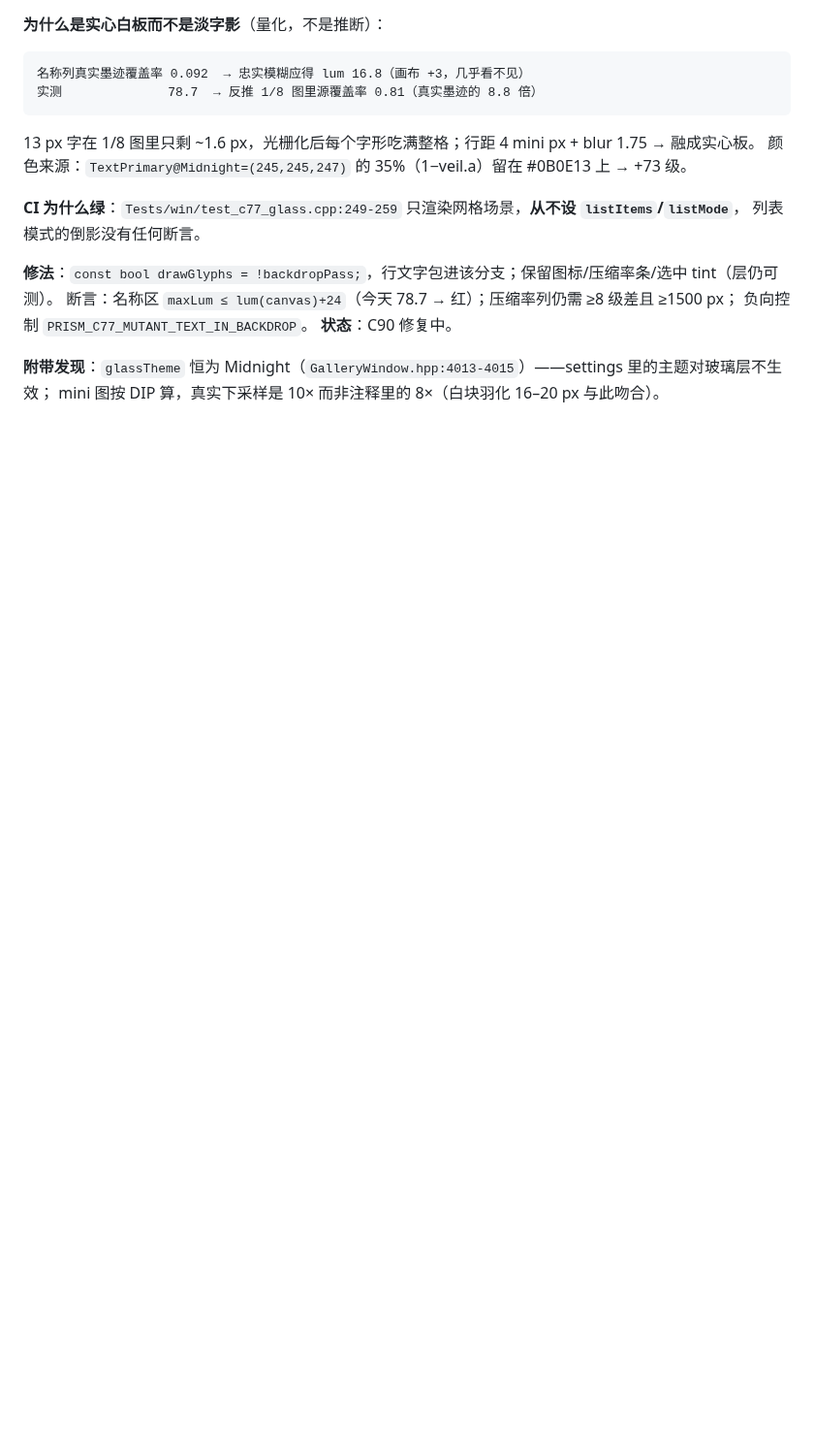
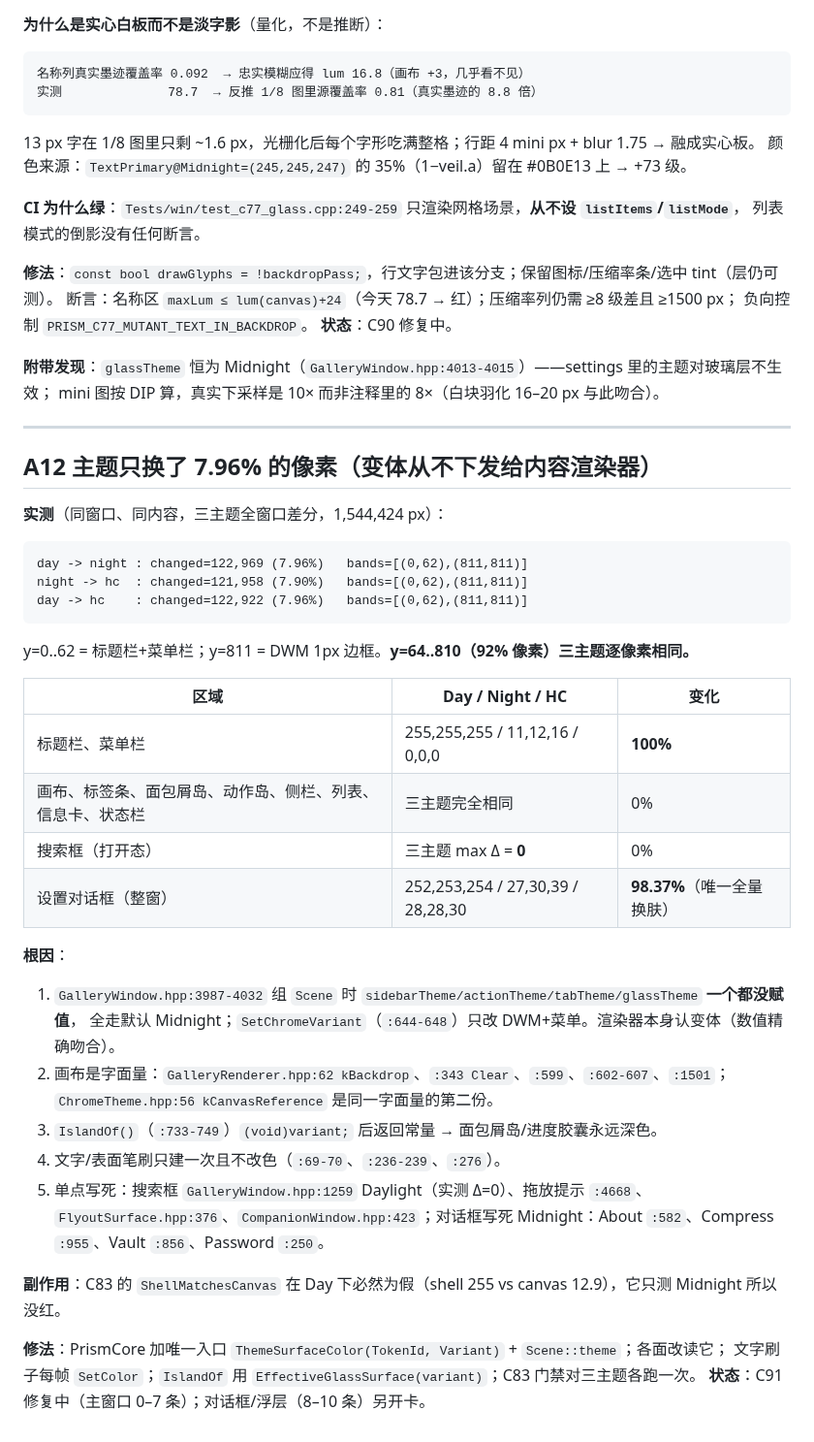
Before and after one commit to xueweijian/prism-archive, a Markdown page: docs/UI-AUDIT.md, the part around the change. Shown at 97% size. Rendered like a GitHub page; blank space fills up the shorter version.

Commit message:
docs(ui): A12 -- the theme only repaints 7.96% of the window; the variant never reaches the renderer

````diff
--- a/docs/UI-AUDIT.md
+++ b/docs/UI-AUDIT.md
@@ -269,3 +269,40 @@ en-US 表保持半角。断言：zh-CN 的可见文本里不出现 `: ` / ` (`
 
 **附带发现**：`glassTheme` 恒为 Midnight（`GalleryWindow.hpp:4013-4015`）——settings 里的主题对玻璃层不生效；
 mini 图按 DIP 算，真实下采样是 10× 而非注释里的 8×（白块羽化 16–20 px 与此吻合）。
+
+---
+
+## A12 主题只换了 7.96% 的像素（变体从不下发给内容渲染器）
+
+**实测**（同窗口、同内容，三主题全窗口差分，1,544,424 px）：
+
+```
+day -> night : changed=122,969 (7.96%)   bands=[(0,62),(811,811)]
+night -> hc  : changed=121,958 (7.90%)   bands=[(0,62),(811,811)]
+day -> hc    : changed=122,922 (7.96%)   bands=[(0,62),(811,811)]
+```
+
+y=0..62 = 标题栏+菜单栏；y=811 = DWM 1px 边框。**y=64..810（92% 像素）三主题逐像素相同。**
+
+| 区域 | Day / Night / HC | 变化 |
+|---|---|---|
+| 标题栏、菜单栏 | 255,255,255 / 11,12,16 / 0,0,0 | **100%** |
+| 画布、标签条、面包屑岛、动作岛、侧栏、列表、信息卡、状态栏 | 三主题完全相同 | 0% |
+| 搜索框（打开态） | 三主题 max Δ = **0** | 0% |
+| 设置对话框（整窗） | 252,253,254 / 27,30,39 / 28,28,30 | **98.37%**（唯一全量换肤） |
+
+**根因**：
+1. `GalleryWindow.hpp:3987-4032` 组 `Scene` 时 `sidebarTheme/actionTheme/tabTheme/glassTheme` **一个都没赋值**，
+   全走默认 Midnight；`SetChromeVariant`（`:644-648`）只改 DWM+菜单。渲染器本身认变体（数值精确吻合）。
+2. 画布是字面量：`GalleryRenderer.hpp:62 kBackdrop`、`:343 Clear`、`:599`、`:602-607`、`:1501`；
+   `ChromeTheme.hpp:56 kCanvasReference` 是同一字面量的第二份。
+3. `IslandOf()`（`:733-749`）`(void)variant;` 后返回常量 → 面包屑岛/进度胶囊永远深色。
+4. 文字/表面笔刷只建一次且不改色（`:69-70`、`:236-239`、`:276`）。
+5. 单点写死：搜索框 `GalleryWindow.hpp:1259` Daylight（实测 Δ=0）、拖放提示 `:4668`、
+   `FlyoutSurface.hpp:376`、`CompanionWindow.hpp:423`；对话框写死 Midnight：About `:582`、Compress `:955`、Vault `:856`、Password `:250`。
+
+**副作用**：C83 的 `ShellMatchesCanvas` 在 Day 下必然为假（shell 255 vs canvas 12.9），它只测 Midnight 所以没红。
+
+**修法**：PrismCore 加唯一入口 `ThemeSurfaceColor(TokenId, Variant)` + `Scene::theme`；各面改读它；
+文字刷子每帧 `SetColor`；`IslandOf` 用 `EffectiveGlassSurface(variant)`；C83 门禁对三主题各跑一次。
+**状态**：C91 修复中（主窗口 0–7 条）；对话框/浮层（8–10 条）另开卡。
````
